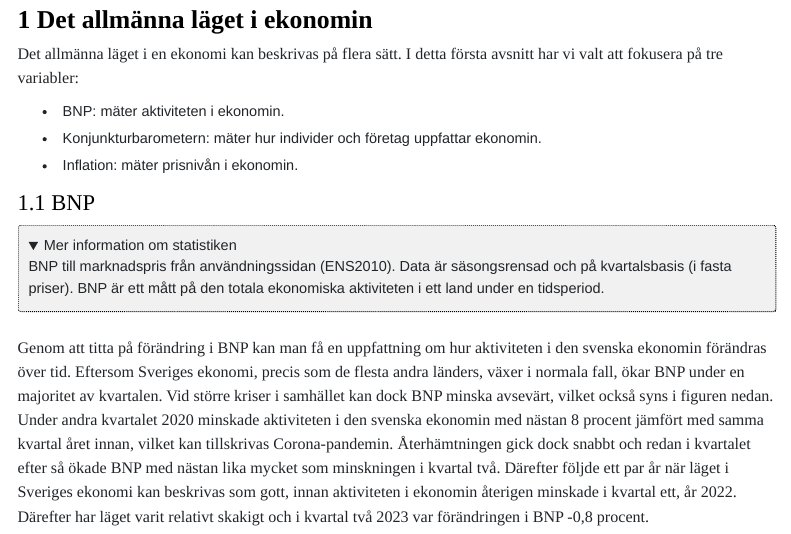
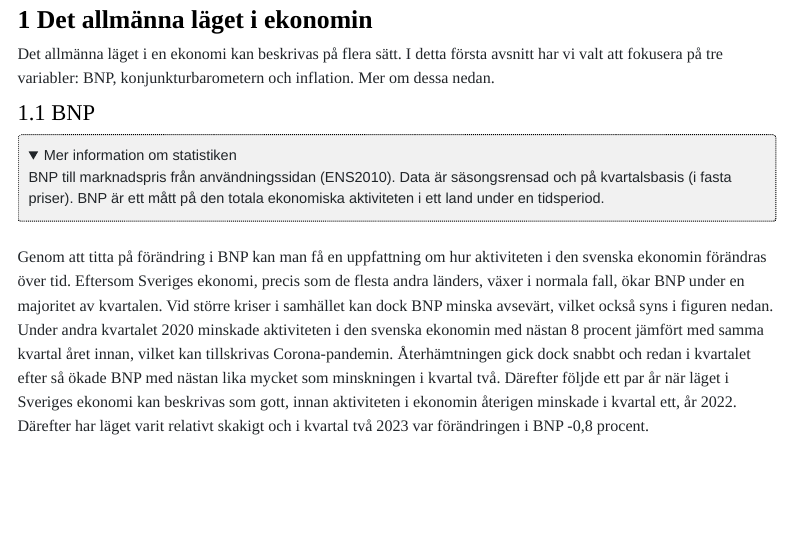
Before and after one commit to Region-Dalarna/laget_i_Dalarna, an R Markdown document (laget_i_Dalarna.Rmd): the page in a window 1100 px wide, from 500 px down. Rendered offline with R 4.5, knitr and Pandoc, with nearby package versions; folded parts are opened; some code elsewhere in the file could not run offline; menus at the side of the page are left out.

Commit message:
Uppdatering Jon

```diff
--- a/laget_i_Dalarna.Rmd
+++ b/laget_i_Dalarna.Rmd
@@ -75,24 +75,7 @@ Det ekonomiska läget i Sverige och Dalarna kan på senare år beskrivas som bes
 
 
 ## 1 Det allmänna läget i ekonomin
-Det allmänna läget i en ekonomi kan beskrivas på flera sätt. I detta första avsnitt har vi valt att fokusera på tre variabler:
-
-<ul>
-
-<li>
-BNP: mäter aktiviteten i ekonomin.
-</li>
-
-<li>
-Konjunkturbarometern: mäter hur individer och företag uppfattar ekonomin.
-</li>
-
-<li>
-Inflation: mäter prisnivån i ekonomin.
-</li>
-
-</ul>
-
+Det allmänna läget i en ekonomi kan beskrivas på flera sätt. I detta första avsnitt har vi valt att fokusera på tre variabler: BNP, konjunkturbarometern och inflation. Mer om dessa nedan.
 
 ### 1.1 BNP
 
--- a/styles.css
+++ b/styles.css
@@ -52,10 +52,10 @@ h3 { /* Header 3 */
 }
 
 ul {
-  font-family:'Montserrat', sans-serif;
   font-size: 0.9rem;
   font-weight: 400;
   line-height: 1.5;
+  color: #212529;
 }
 
 li{
```
Also changed, not shown: BNP.png, Figurer/Arbetslöshet_lan.png, Figurer/arbetslöshet_tidsserie.png, Figurer/barometern.png, Figurer/barometern_bransch.png, Figurer/bygglov.png, Figurer/ekonomiskt_bistand.png, Figurer/inflation.png, Figurer/konkurser_bransch.png, Figurer/konkurser_lan.png, Figurer/nybyggnation.png, Figurer/smahuspriser_lan.png, Figurer/smahuspriser_tidserie.png, Figurer/varsel_bransch_manad.png, 2 more files.
